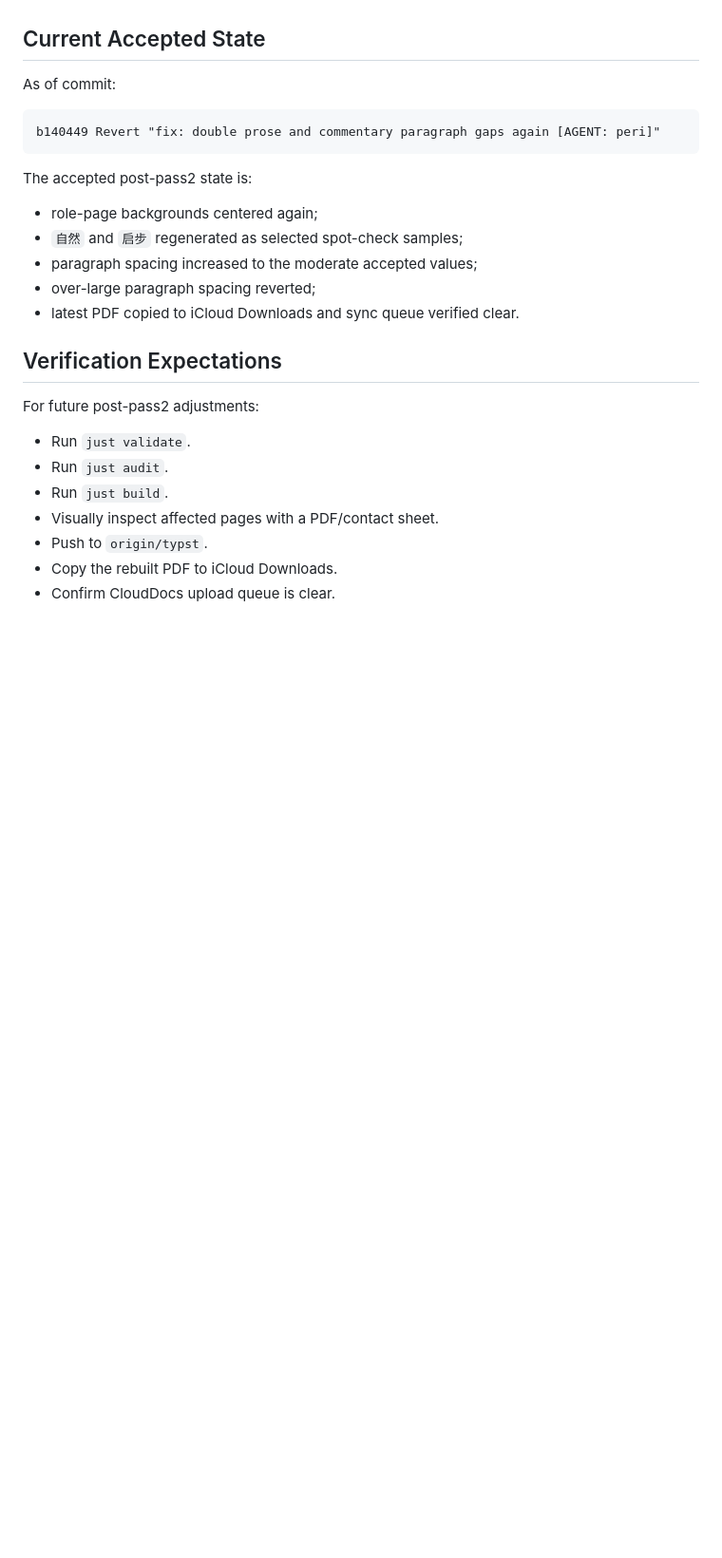
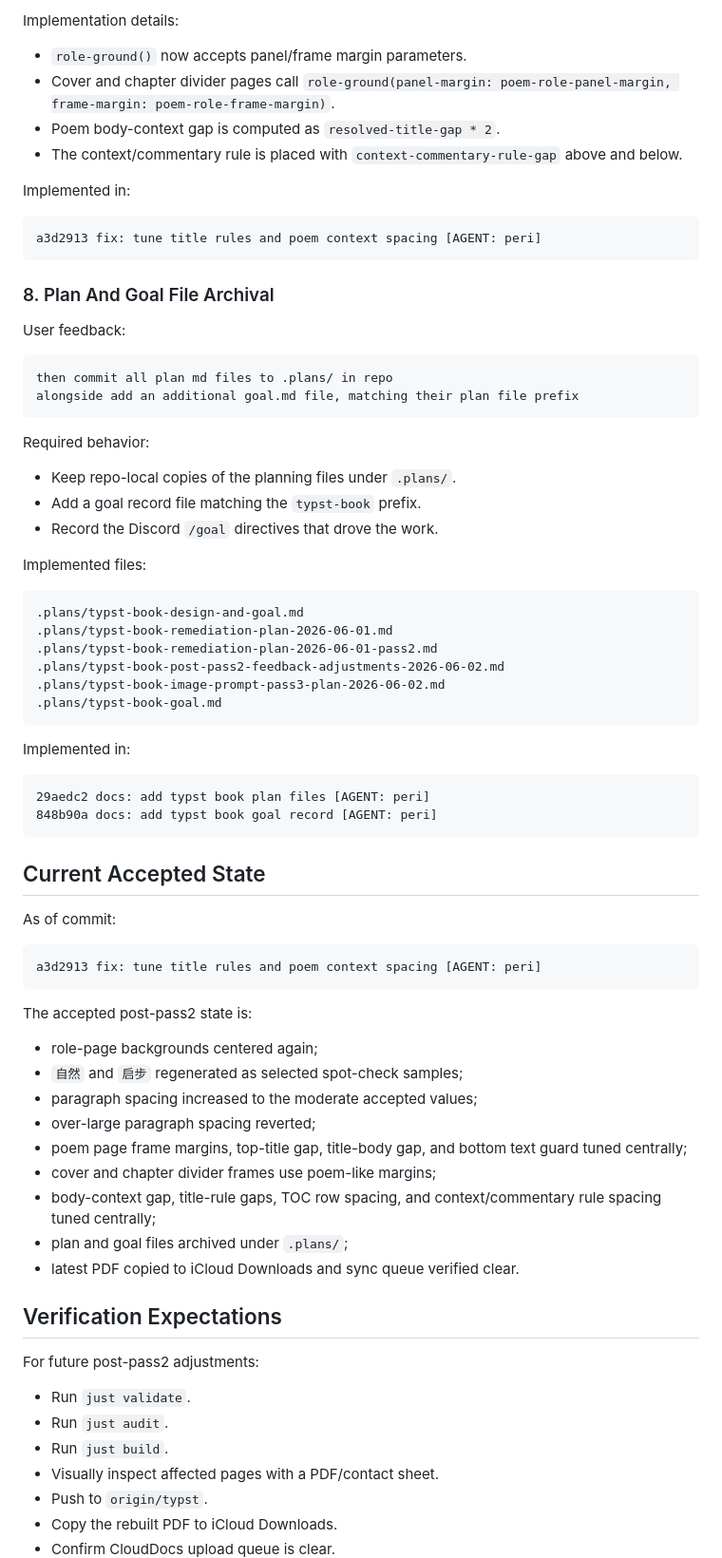
Before and after one commit to utensil/poems, a Markdown page: .plans/typst-book-post-pass2-feedback-adjustments-2026-06-02.md, the part around one of its changes. Shown at 95% size. GitHub-like rendering; blank space fills up the shorter version.

````diff
--- a/.plans/typst-book-post-pass2-feedback-adjustments-2026-06-02.md
+++ b/.plans/typst-book-post-pass2-feedback-adjustments-2026-06-02.md
@@ -165,9 +235,55 @@ Required behavior after every PDF-affecting build/change:
+Implementation details:
+
+- `role-ground()` now accepts panel/frame margin parameters.
+- Cover and chapter divider pages call `role-ground(panel-margin: poem-role-panel-margin, frame-margin: poem-role-frame-margin)`.
+- Poem body-context gap is computed as `resolved-title-gap * 2`.
+- The context/commentary rule is placed with `context-commentary-rule-gap` above and below.
+
+Implemented in:
+
+```text
+a3d2913 fix: tune title rules and poem context spacing [AGENT: peri]
+```
+
+### 8. Plan And Goal File Archival
+
+User feedback:
+
+```text
+then commit all plan md files to .plans/ in repo
+alongside add an additional goal.md file, matching their plan file prefix
+```
+
+Required behavior:
+
+- Keep repo-local copies of the planning files under `.plans/`.
+- Add a goal record file matching the `typst-book` prefix.
+- Record the Discord `/goal` directives that drove the work.
+
+Implemented files:
+
+```text
+.plans/typst-book-design-and-goal.md
+.plans/typst-book-remediation-plan-2026-06-01.md
+.plans/typst-book-remediation-plan-2026-06-01-pass2.md
+.plans/typst-book-post-pass2-feedback-adjustments-2026-06-02.md
+.plans/typst-book-image-prompt-pass3-plan-2026-06-02.md
+.plans/typst-book-goal.md
+```
+
+Implemented in:
+
+```text
+29aedc2 docs: add typst book plan files [AGENT: peri]
+848b90a docs: add typst book goal record [AGENT: peri]
+```
+
 ## Current Accepted State
 
 As of commit:
 
 ```text
-b140449 Revert "fix: double prose and commentary paragraph gaps again [AGENT: peri]"
+a3d2913 fix: tune title rules and poem context spacing [AGENT: peri]
 ```
 
 The accepted post-pass2 state is:
@@ -176,6 +292,10 @@ The accepted post-pass2 state is:
 - `自然` and `启步` regenerated as selected spot-check samples;
 - paragraph spacing increased to the moderate accepted values;
 - over-large paragraph spacing reverted;
+- poem page frame margins, top-title gap, title-body gap, and bottom text guard tuned centrally;
+- cover and chapter divider frames use poem-like margins;
+- body-context gap, title-rule gaps, TOC row spacing, and context/commentary rule spacing tuned centrally;
+- plan and goal files archived under `.plans/`;
 - latest PDF copied to iCloud Downloads and sync queue verified clear.
 
 ## Verification Expectations
````
Also changed, not shown: other parts of .plans/typst-book-post-pass2-feedback-adjustments-2026-06-02.md (+70 -0 lines).
